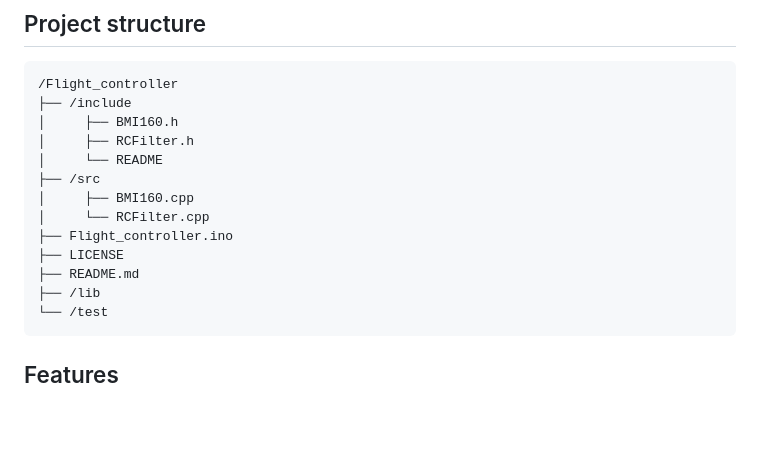
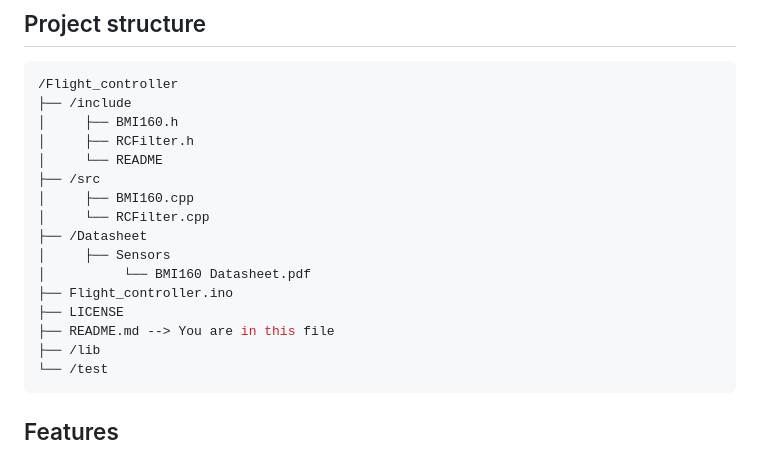
Before and after one commit to AbdoullahBougataya/Flight_controller, a Markdown page: README.md, the part around the change. GitHub-like rendering; blank space fills up the shorter version.

Commit message:
Feb 16, 2025, 12:10:17 PM

````diff
--- a/README.md
+++ b/README.md
@@ -21,9 +21,12 @@ This repository is the software part of a DIY flight controller. It's for people
 ├── /src
 │     ├── BMI160.cpp
 │     └── RCFilter.cpp
+├── /Datasheet
+│     ├── Sensors
+│          └── BMI160 Datasheet.pdf
 ├── Flight_controller.ino
 ├── LICENSE
-├── README.md
+├── README.md --> You are in this file
 ├── /lib
 └── /test
 ```
````
